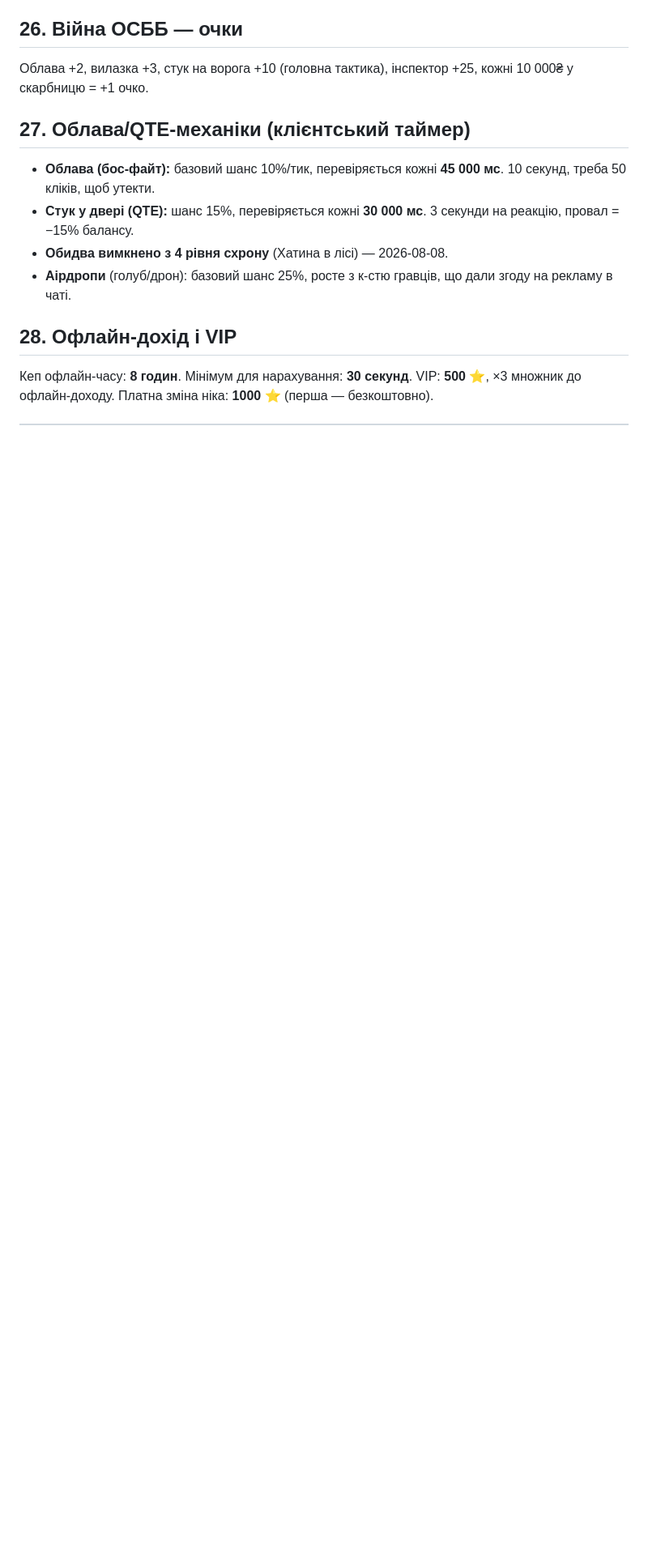
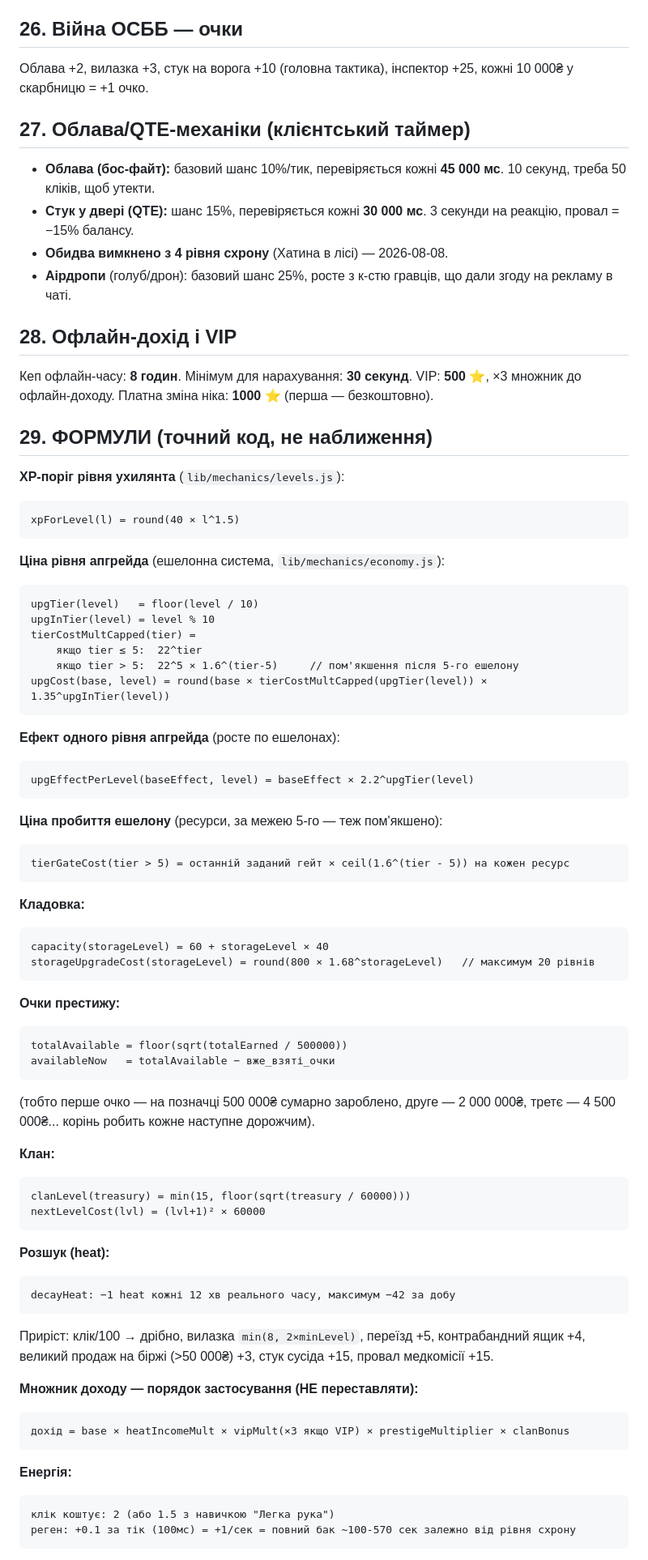
Before and after one commit to patyjprolot-ux/ukhylyant-simulator, a Markdown page: PROGRESSION_ECONOMY.md, the part around one of its changes. Shown at 81% size. GitHub-like rendering; blank space fills up the shorter version.

````diff
--- a/PROGRESSION_ECONOMY.md
+++ b/PROGRESSION_ECONOMY.md
@@ -318,3 +318,69 @@
 VIP: **500 ⭐**, ×3 множник до офлайн-доходу. Платна зміна ніка: **1000 ⭐**
 (перша — безкоштовно).
 
+## 29. ФОРМУЛИ (точний код, не наближення)
+
+**XP-поріг рівня ухилянта** (`lib/mechanics/levels.js`):
+```
+xpForLevel(l) = round(40 × l^1.5)
+```
+
+**Ціна рівня апгрейда** (ешелонна система, `lib/mechanics/economy.js`):
+```
+upgTier(level)   = floor(level / 10)
+upgInTier(level) = level % 10
+tierCostMultCapped(tier) =
+    якщо tier ≤ 5:  22^tier
+    якщо tier > 5:  22^5 × 1.6^(tier-5)     // пом'якшення після 5-го ешелону
+upgCost(base, level) = round(base × tierCostMultCapped(upgTier(level)) × 1.35^upgInTier(level))
+```
+
+**Ефект одного рівня апгрейда** (росте по ешелонах):
+```
+upgEffectPerLevel(baseEffect, level) = baseEffect × 2.2^upgTier(level)
+```
+
+**Ціна пробиття ешелону** (ресурси, за межею 5-го — теж пом'якшено):
+```
+tierGateCost(tier > 5) = останній заданий гейт × ceil(1.6^(tier - 5)) на кожен ресурс
+```
+
+**Кладовка:**
+```
+capacity(storageLevel) = 60 + storageLevel × 40
+storageUpgradeCost(storageLevel) = round(800 × 1.68^storageLevel)   // максимум 20 рівнів
+```
+
+**Очки престижу:**
+```
+totalAvailable = floor(sqrt(totalEarned / 500000))
+availableNow   = totalAvailable − вже_взяті_очки
+```
+(тобто перше очко — на позначці 500 000₴ сумарно зароблено, друге —
+2 000 000₴, третє — 4 500 000₴... корінь робить кожне наступне дорожчим).
+
+**Клан:**
+```
+clanLevel(treasury) = min(15, floor(sqrt(treasury / 60000)))
+nextLevelCost(lvl) = (lvl+1)² × 60000
+```
+
+**Розшук (heat):**
+```
+decayHeat: −1 heat кожні 12 хв реального часу, максимум −42 за добу
+```
+Приріст: клік/100 → дрібно, вилазка `min(8, 2×minLevel)`, переїзд +5,
+контрабандний ящик +4, великий продаж на біржі (>50 000₴) +3, стук
+сусіда +15, провал медкомісії +15.
+
+**Множник доходу — порядок застосування (НЕ переставляти):**
+```
+дохід = base × heatIncomeMult × vipMult(×3 якщо VIP) × prestigeMultiplier × clanBonus
+```
+
+**Енергія:**
+```
+клік коштує: 2 (або 1.5 з навичкою "Легка рука")
+реген: +0.1 за тік (100мс) = +1/сек = повний бак ~100-570 сек залежно від рівня схрону
+```
+
````
Also changed, not shown: other parts of PROGRESSION_ECONOMY.md (+17 -0 lines), PLAYER_GUIDE.md (added, +135 -0 lines).
